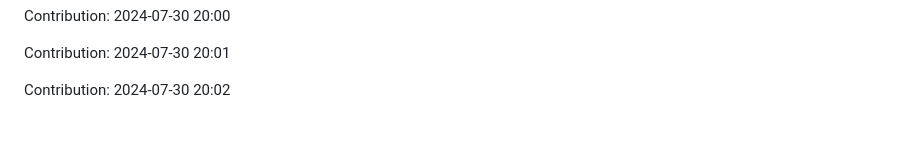
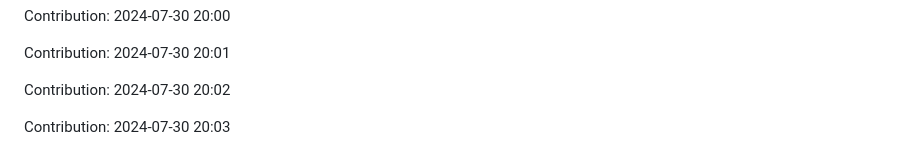
Before and after one commit to anand16-info/mystictouch, a Markdown page: README.md, the part around the change. Drawn GitHub-style; blank space fills up the shorter version.

Commit message:
"Contribution: 2024-07-30 20:03"

```diff
--- a/README.md
+++ b/README.md
@@ -305,3 +305,5 @@ Contribution: 2024-07-30 20:00
 Contribution: 2024-07-30 20:01
 
 Contribution: 2024-07-30 20:02
+
+Contribution: 2024-07-30 20:03
```
